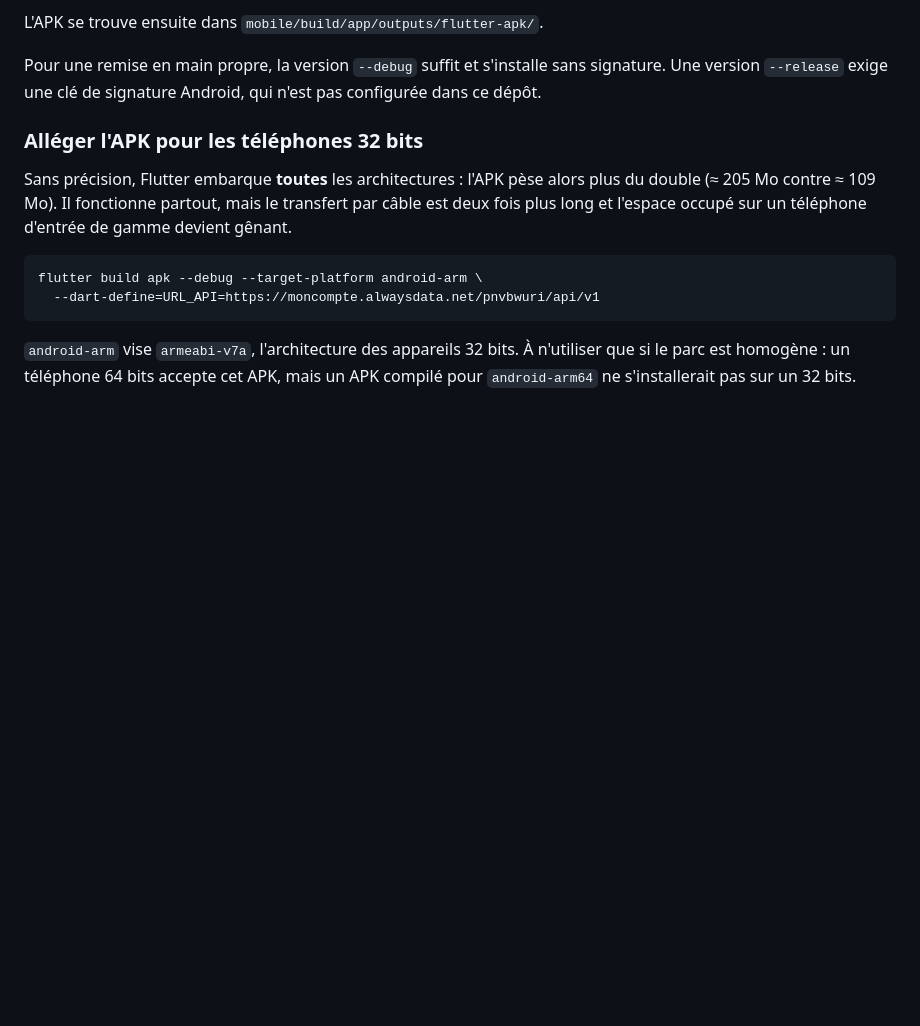
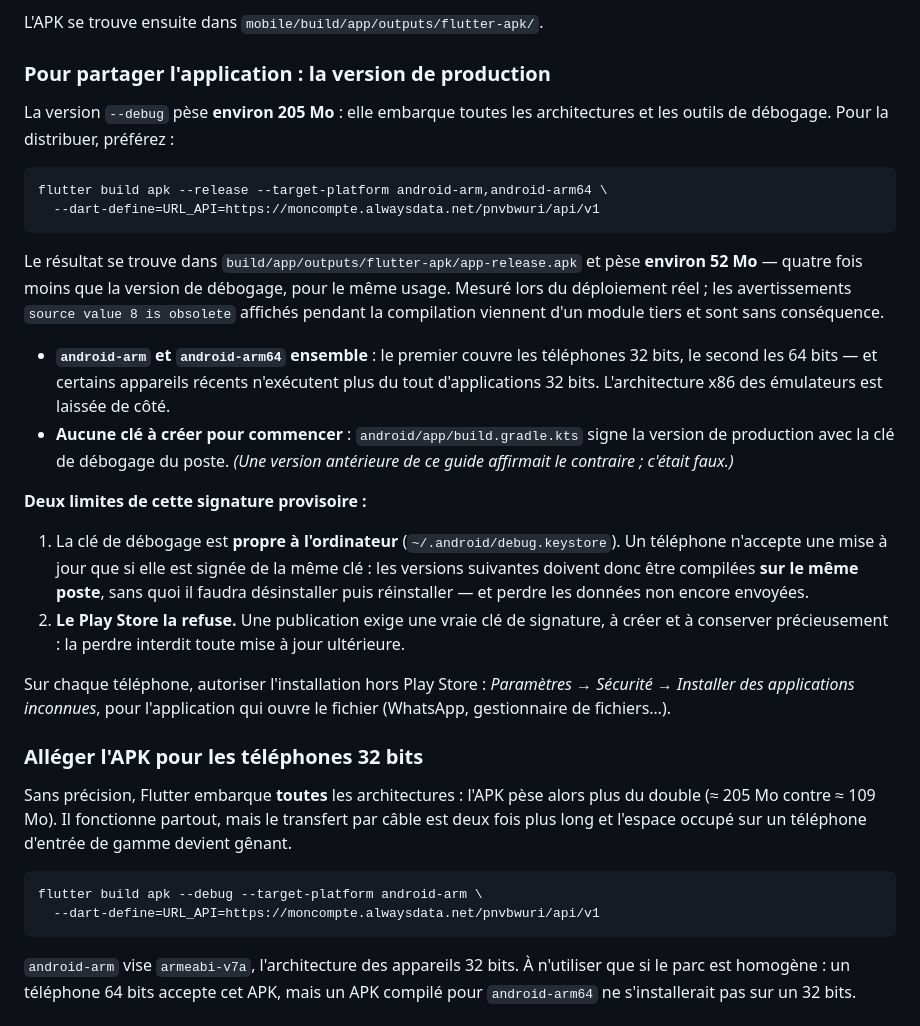
Before and after one commit to ashne135/GIP-PNVB_WURI, a Markdown page: DEPLOIEMENT.md, the part around the change. GitHub-like rendering; blank space fills up the shorter version.

Commit message:
Guide de deploiement : partager l'application en version de production
Le guide affirmait qu'une version --release exigeait une cle de signature non
configuree. C'etait faux : android/app/build.gradle.kts signe la version de
production avec la cle de debogage du poste, ce qui suffit pour une
distribution hors Play Store.

La section recommande desormais, pour le partage :

    flutter build apk --release --target-platform android-arm,android-arm64

Mesure lors du deploiement reel : 52 Mo, contre 205 Mo pour la version de
debogage - quatre fois moins a transmettre par donnees mobiles. Les deux
architectures ARM ensemble couvrent les telephones 32 bits et les 64 bits,
dont certains n'executent plus d'applications 32 bits.

Deux limites de cette signature provisoire sont consignees : les mises a jour
doivent etre compilees sur le meme poste, la cle de debogage lui etant propre ;
et le Play Store exige une vraie cle, a conserver precieusement.

Co-Authored-By: Claude Opus 5 <noreply@anthropic.com>

````diff
--- a/DEPLOIEMENT.md
+++ b/DEPLOIEMENT.md
@@ -338,9 +338,44 @@ injoignable », sans pouvoir dire pourquoi.
 
 L'APK se trouve ensuite dans `mobile/build/app/outputs/flutter-apk/`.
 
-Pour une remise en main propre, la version `--debug` suffit et s'installe sans
-signature. Une version `--release` exige une clé de signature Android, qui
-n'est pas configurée dans ce dépôt.
+### Pour partager l'application : la version de production
+
+La version `--debug` pèse **environ 205 Mo** : elle embarque toutes les
+architectures et les outils de débogage. Pour la distribuer, préférez :
+
+```bash
+flutter build apk --release --target-platform android-arm,android-arm64 \
+  --dart-define=URL_API=https://moncompte.alwaysdata.net/pnvbwuri/api/v1
+```
+
+Le résultat se trouve dans `build/app/outputs/flutter-apk/app-release.apk` et
+pèse **environ 52 Mo** — quatre fois moins que la version de débogage, pour le
+même usage. Mesuré lors du déploiement réel ; les avertissements
+`source value 8 is obsolete` affichés pendant la compilation viennent d'un
+module tiers et sont sans conséquence.
+
+- **`android-arm` et `android-arm64` ensemble** : le premier couvre les téléphones
+  32 bits, le second les 64 bits — et certains appareils récents n'exécutent
+  plus du tout d'applications 32 bits. L'architecture x86 des émulateurs est
+  laissée de côté.
+- **Aucune clé à créer pour commencer** : `android/app/build.gradle.kts` signe la
+  version de production avec la clé de débogage du poste. *(Une version
+  antérieure de ce guide affirmait le contraire ; c'était faux.)*
+
+**Deux limites de cette signature provisoire :**
+
+1. La clé de débogage est **propre à l'ordinateur** (`~/.android/debug.keystore`).
+   Un téléphone n'accepte une mise à jour que si elle est signée de la même
+   clé : les versions suivantes doivent donc être compilées **sur le même
+   poste**, sans quoi il faudra désinstaller puis réinstaller — et perdre les
+   données non encore envoyées.
+2. **Le Play Store la refuse.** Une publication exige une vraie clé de
+   signature, à créer et à conserver précieusement : la perdre interdit toute
+   mise à jour ultérieure.
+
+Sur chaque téléphone, autoriser l'installation hors Play Store :
+*Paramètres → Sécurité → Installer des applications inconnues*, pour
+l'application qui ouvre le fichier (WhatsApp, gestionnaire de fichiers…).
 
 ### Alléger l'APK pour les téléphones 32 bits
 
````
